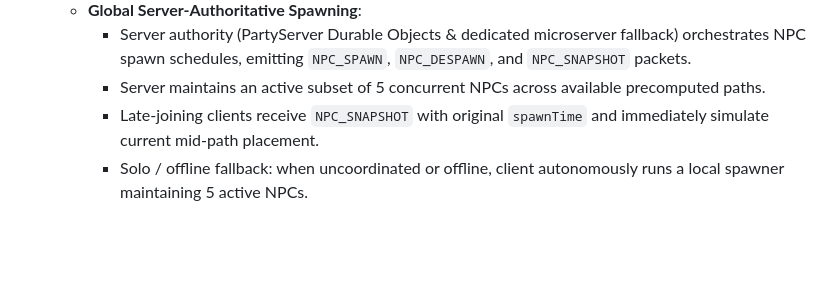
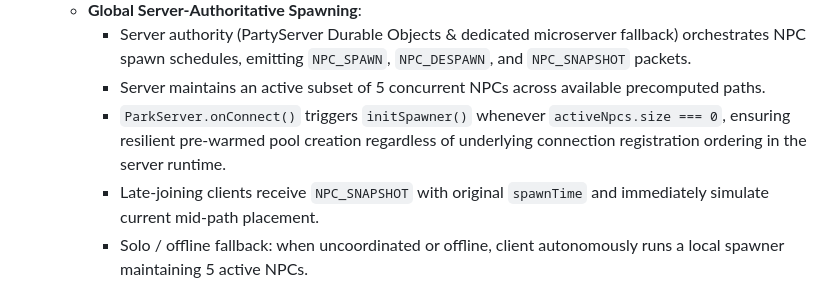
Before and after one commit to MACourtney7/virtual-dog-walker, a Markdown page: openspec/specs/overview.md, the part around the change. GitHub-like rendering; blank space fills up the shorter version.

Commit message:
chore(spec): reconcile canonical specs and archive ticket-034

```diff
--- a/openspec/specs/overview.md
+++ b/openspec/specs/overview.md
@@ -79,6 +79,7 @@ Players inhabit the meadow as an **Owner** and **Dog companion** walking togethe
   - **Global Server-Authoritative Spawning**:
     - Server authority (PartyServer Durable Objects & dedicated microserver fallback) orchestrates NPC spawn schedules, emitting `NPC_SPAWN`, `NPC_DESPAWN`, and `NPC_SNAPSHOT` packets.
     - Server maintains an active subset of 5 concurrent NPCs across available precomputed paths.
+    - `ParkServer.onConnect()` triggers `initSpawner()` whenever `activeNpcs.size === 0`, ensuring resilient pre-warmed pool creation regardless of underlying connection registration ordering in the server runtime.
     - Late-joining clients receive `NPC_SNAPSHOT` with original `spawnTime` and immediately simulate current mid-path placement.
     - Solo / offline fallback: when uncoordinated or offline, client autonomously runs a local spawner maintaining 5 active NPCs.
   - **Deterministic Client Simulation**:
```
Also changed, not shown: 2 other files.
